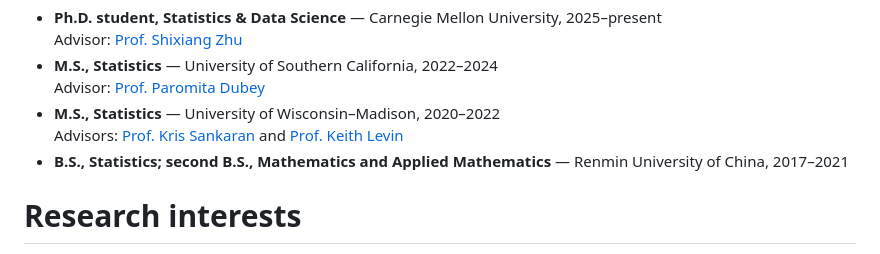
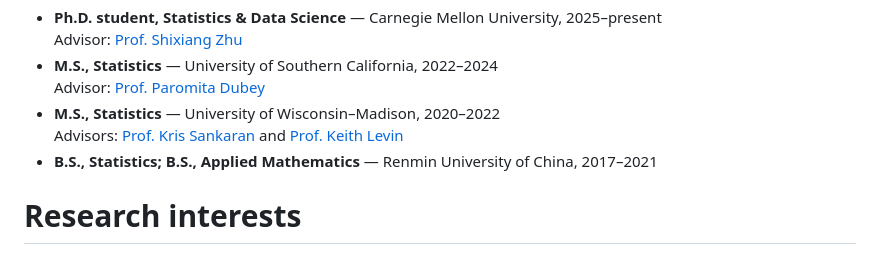
Before and after one commit to Minxing-Zheng/Minxing-Zheng.github.io, a Markdown page: _pages/cv.md, the part around the change. Rendered like a GitHub page.

```diff
--- a/_pages/cv.md
+++ b/_pages/cv.md
@@ -17,7 +17,7 @@ Education
   Advisor: [Prof. Paromita Dubey](https://www.paromitadubey.com/)
 * **M.S., Statistics** — University of Wisconsin–Madison, 2020–2022<br>
   Advisors: [Prof. Kris Sankaran](https://krisrs1128.github.io/LSLab/_includes/team) and [Prof. Keith Levin](https://stat.wisc.edu/staff/levin-keith/)
-* **B.S., Statistics; second B.S., Mathematics and Applied Mathematics** — Renmin University of China, 2017–2021
+* **B.S., Statistics; B.S., Applied Mathematics** — Renmin University of China, 2017–2021
 
 Research interests
 ======
```
Also changed, not shown: _pages/about.md (+1 -1 lines).
